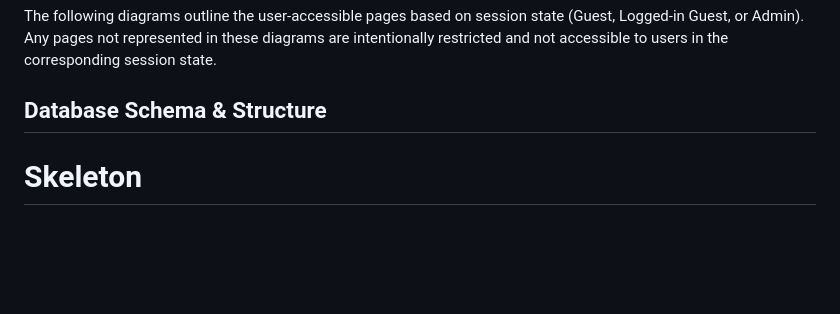
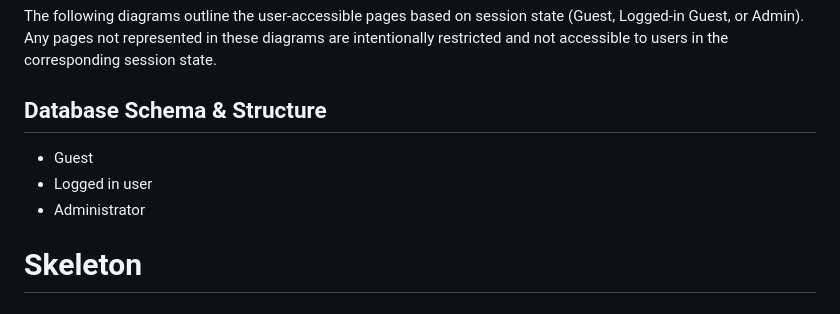
Before and after one commit to LidiaMorejudo/spanresources, a Markdown page: README.md, the part around the change. GitHub-like rendering; blank space fills up the shorter version.

Commit message:
Added the three levels of access under the data base schema and structure

```diff
--- a/README.md
+++ b/README.md
@@ -168,6 +168,10 @@ The following diagrams outline the user-accessible pages based on session state
 
 ## Database Schema & Structure
 
+- Guest
+- Logged in user
+- Administrator
+
 # Skeleton
 
 ## Wireframes
```
